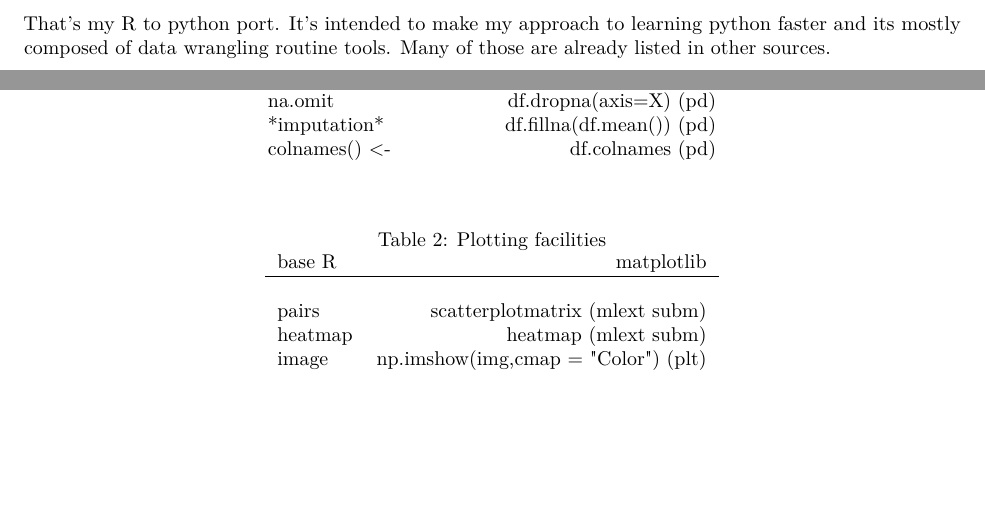
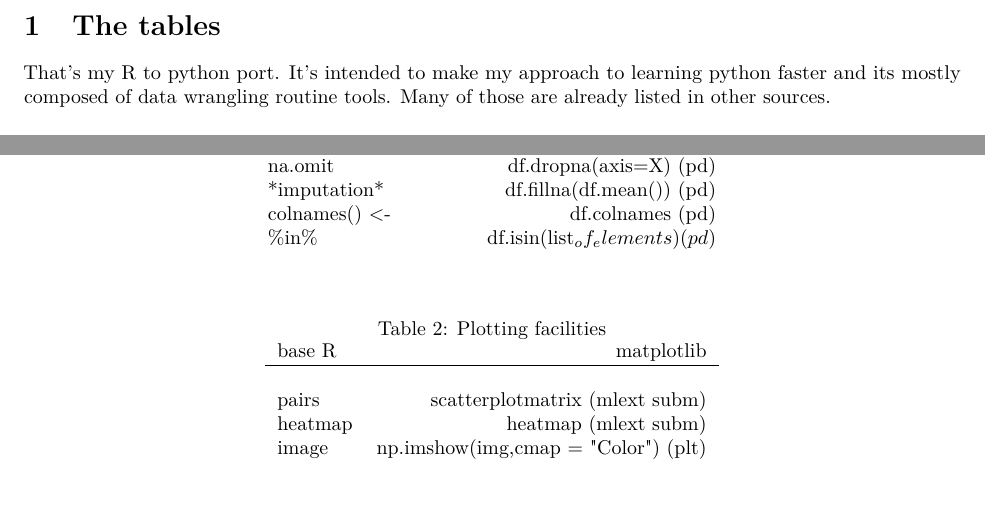
Before and after one commit to leouchoa/R2python, an R Markdown document (R_to_python.Rmd): two parts of page 2 of 14, joined at a grey line, cut at the place of the change, the shorter picture padded with empty space. Rendered offline with R 4.5, knitr and Pandoc, then LaTeX, with nearby package versions; some code elsewhere in the file could not run offline.

Commit message:
Update R_to_python.Rmd

```diff
--- a/R_to_python.Rmd
+++ b/R_to_python.Rmd
@@ -50,6 +50,7 @@ colSums(is.na()) & df.isnull().sum() (pd) \\
 na.omit & df.dropna(axis=X) (pd) \\
 *imputation* & df.fillna(df.mean()) (pd) \\
 colnames() <- & df.colnames (pd) \\
+\%in\% & df.isin(list_of_elements) (pd)
 \end{tabular}
 \end{table}
 
```
